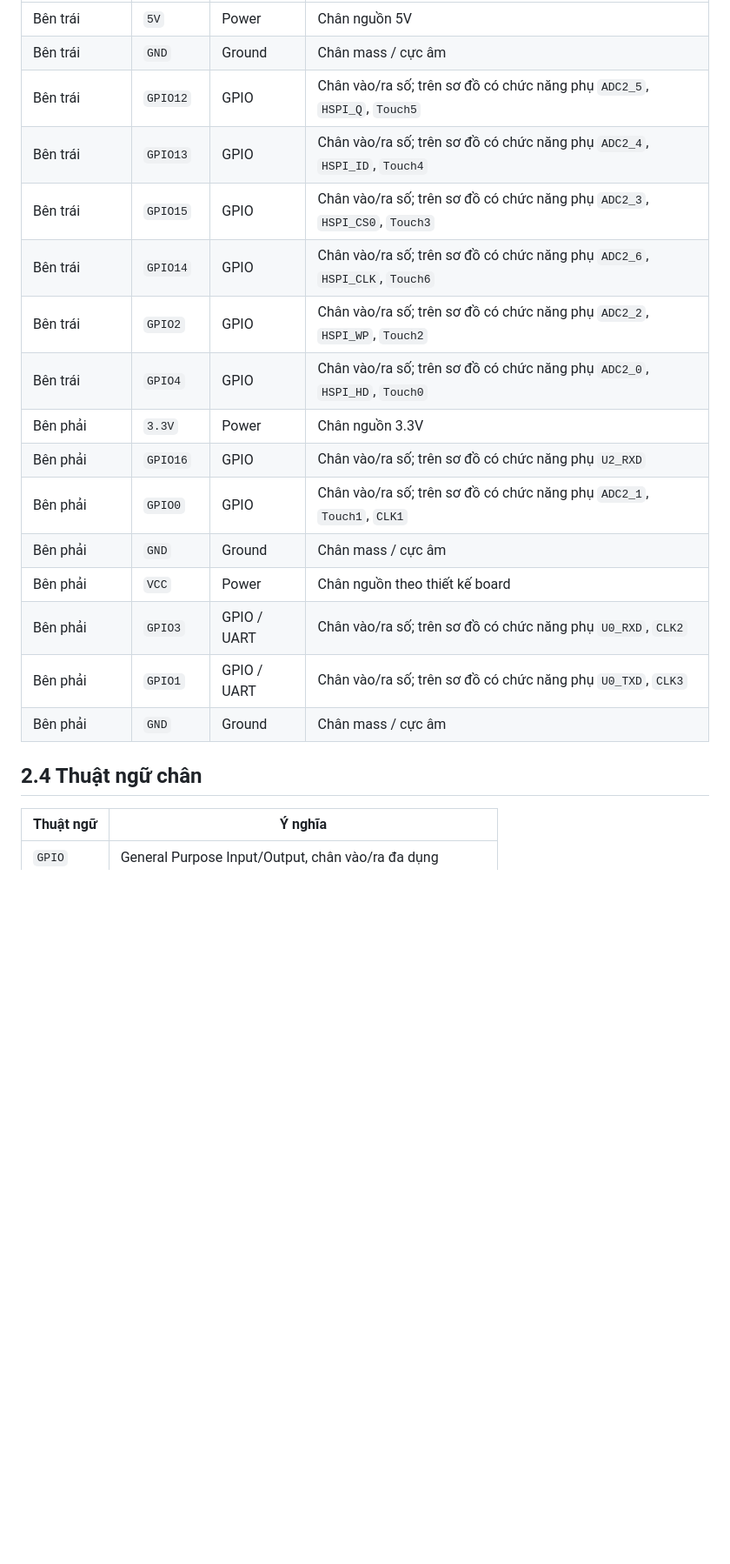
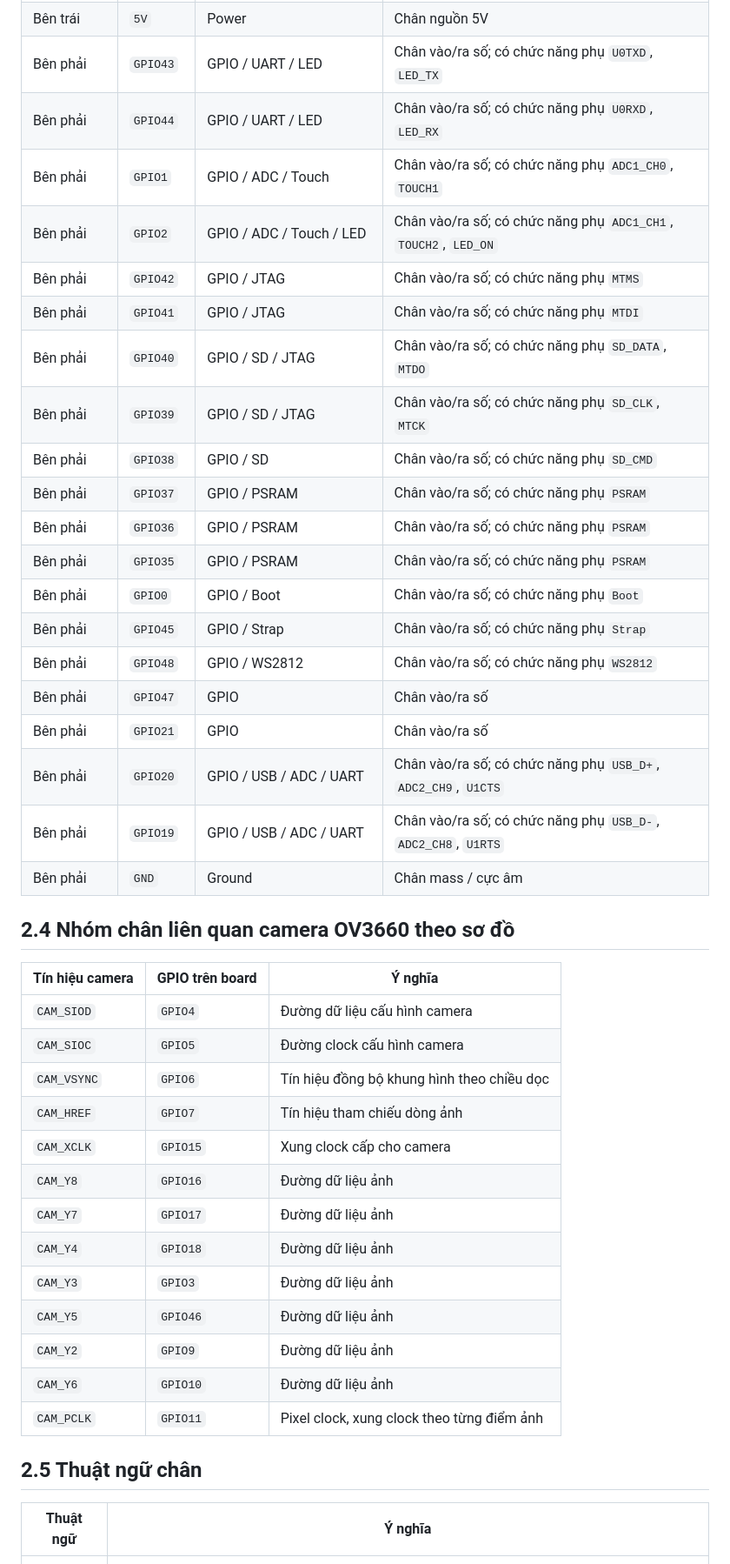
Before and after one commit to NgaiLong49423/iot-kitchen-security-system, a Markdown page: Docs/HARDWARE_WIRING.md, the part around one of its changes. Shown at 87% size. Rendered like a GitHub page; blank space fills up the shorter version.

Commit message:
docs: add hardware wiring documentation for the kitchen security system

```diff
--- a/Docs/HARDWARE_WIRING.md
+++ b/Docs/HARDWARE_WIRING.md
@@ -40,21 +61,44 @@ Theo sơ đồ chân được cung cấp, ESP32-CAM có **16 chân header chính
 | Bên trái | `5V` | Power | Chân nguồn 5V |
-| Bên trái | `GND` | Ground | Chân mass / cực âm |
-| Bên trái | `GPIO12` | GPIO | Chân vào/ra số; trên sơ đồ có chức năng phụ `ADC2_5`, `HSPI_Q`, `Touch5` |
-| Bên trái | `GPIO13` | GPIO | Chân vào/ra số; trên sơ đồ có chức năng phụ `ADC2_4`, `HSPI_ID`, `Touch4` |
-| Bên trái | `GPIO15` | GPIO | Chân vào/ra số; trên sơ đồ có chức năng phụ `ADC2_3`, `HSPI_CS0`, `Touch3` |
-| Bên trái | `GPIO14` | GPIO | Chân vào/ra số; trên sơ đồ có chức năng phụ `ADC2_6`, `HSPI_CLK`, `Touch6` |
-| Bên trái | `GPIO2` | GPIO | Chân vào/ra số; trên sơ đồ có chức năng phụ `ADC2_2`, `HSPI_WP`, `Touch2` |
-| Bên trái | `GPIO4` | GPIO | Chân vào/ra số; trên sơ đồ có chức năng phụ `ADC2_0`, `HSPI_HD`, `Touch0` |
-| Bên phải | `3.3V` | Power | Chân nguồn 3.3V |
-| Bên phải | `GPIO16` | GPIO | Chân vào/ra số; trên sơ đồ có chức năng phụ `U2_RXD` |
-| Bên phải | `GPIO0` | GPIO | Chân vào/ra số; trên sơ đồ có chức năng phụ `ADC2_1`, `Touch1`, `CLK1` |
-| Bên phải | `GND` | Ground | Chân mass / cực âm |
-| Bên phải | `VCC` | Power | Chân nguồn theo thiết kế board |
-| Bên phải | `GPIO3` | GPIO / UART | Chân vào/ra số; trên sơ đồ có chức năng phụ `U0_RXD`, `CLK2` |
-| Bên phải | `GPIO1` | GPIO / UART | Chân vào/ra số; trên sơ đồ có chức năng phụ `U0_TXD`, `CLK3` |
+| Bên phải | `GPIO43` | GPIO / UART / LED | Chân vào/ra số; có chức năng phụ `U0TXD`, `LED_TX` |
+| Bên phải | `GPIO44` | GPIO / UART / LED | Chân vào/ra số; có chức năng phụ `U0RXD`, `LED_RX` |
+| Bên phải | `GPIO1` | GPIO / ADC / Touch | Chân vào/ra số; có chức năng phụ `ADC1_CH0`, `TOUCH1` |
+| Bên phải | `GPIO2` | GPIO / ADC / Touch / LED | Chân vào/ra số; có chức năng phụ `ADC1_CH1`, `TOUCH2`, `LED_ON` |
+| Bên phải | `GPIO42` | GPIO / JTAG | Chân vào/ra số; có chức năng phụ `MTMS` |
+| Bên phải | `GPIO41` | GPIO / JTAG | Chân vào/ra số; có chức năng phụ `MTDI` |
+| Bên phải | `GPIO40` | GPIO / SD / JTAG | Chân vào/ra số; có chức năng phụ `SD_DATA`, `MTDO` |
+| Bên phải | `GPIO39` | GPIO / SD / JTAG | Chân vào/ra số; có chức năng phụ `SD_CLK`, `MTCK` |
+| Bên phải | `GPIO38` | GPIO / SD | Chân vào/ra số; có chức năng phụ `SD_CMD` |
+| Bên phải | `GPIO37` | GPIO / PSRAM | Chân vào/ra số; có chức năng phụ `PSRAM` |
+| Bên phải | `GPIO36` | GPIO / PSRAM | Chân vào/ra số; có chức năng phụ `PSRAM` |
+| Bên phải | `GPIO35` | GPIO / PSRAM | Chân vào/ra số; có chức năng phụ `PSRAM` |
+| Bên phải | `GPIO0` | GPIO / Boot | Chân vào/ra số; có chức năng phụ `Boot` |
+| Bên phải | `GPIO45` | GPIO / Strap | Chân vào/ra số; có chức năng phụ `Strap` |
+| Bên phải | `GPIO48` | GPIO / WS2812 | Chân vào/ra số; có chức năng phụ `WS2812` |
+| Bên phải | `GPIO47` | GPIO | Chân vào/ra số |
+| Bên phải | `GPIO21` | GPIO | Chân vào/ra số |
+| Bên phải | `GPIO20` | GPIO / USB / ADC / UART | Chân vào/ra số; có chức năng phụ `USB_D+`, `ADC2_CH9`, `U1CTS` |
+| Bên phải | `GPIO19` | GPIO / USB / ADC / UART | Chân vào/ra số; có chức năng phụ `USB_D-`, `ADC2_CH8`, `U1RTS` |
 | Bên phải | `GND` | Ground | Chân mass / cực âm |
 
-## 2.4 Thuật ngữ chân
+## 2.4 Nhóm chân liên quan camera OV3660 theo sơ đồ
+
+| Tín hiệu camera | GPIO trên board | Ý nghĩa |
+|---|---|---|
+| `CAM_SIOD` | `GPIO4` | Đường dữ liệu cấu hình camera |
+| `CAM_SIOC` | `GPIO5` | Đường clock cấu hình camera |
+| `CAM_VSYNC` | `GPIO6` | Tín hiệu đồng bộ khung hình theo chiều dọc |
+| `CAM_HREF` | `GPIO7` | Tín hiệu tham chiếu dòng ảnh |
+| `CAM_XCLK` | `GPIO15` | Xung clock cấp cho camera |
+| `CAM_Y8` | `GPIO16` | Đường dữ liệu ảnh |
+| `CAM_Y7` | `GPIO17` | Đường dữ liệu ảnh |
+| `CAM_Y4` | `GPIO18` | Đường dữ liệu ảnh |
+| `CAM_Y3` | `GPIO3` | Đường dữ liệu ảnh |
+| `CAM_Y5` | `GPIO46` | Đường dữ liệu ảnh |
+| `CAM_Y2` | `GPIO9` | Đường dữ liệu ảnh |
+| `CAM_Y6` | `GPIO10` | Đường dữ liệu ảnh |
+| `CAM_PCLK` | `GPIO11` | Pixel clock, xung clock theo từng điểm ảnh |
+
+## 2.5 Thuật ngữ chân
 
 | Thuật ngữ | Ý nghĩa |
 |---|---|
```
Also changed, not shown: other parts of Docs/HARDWARE_WIRING.md (+38 -9 lines).
